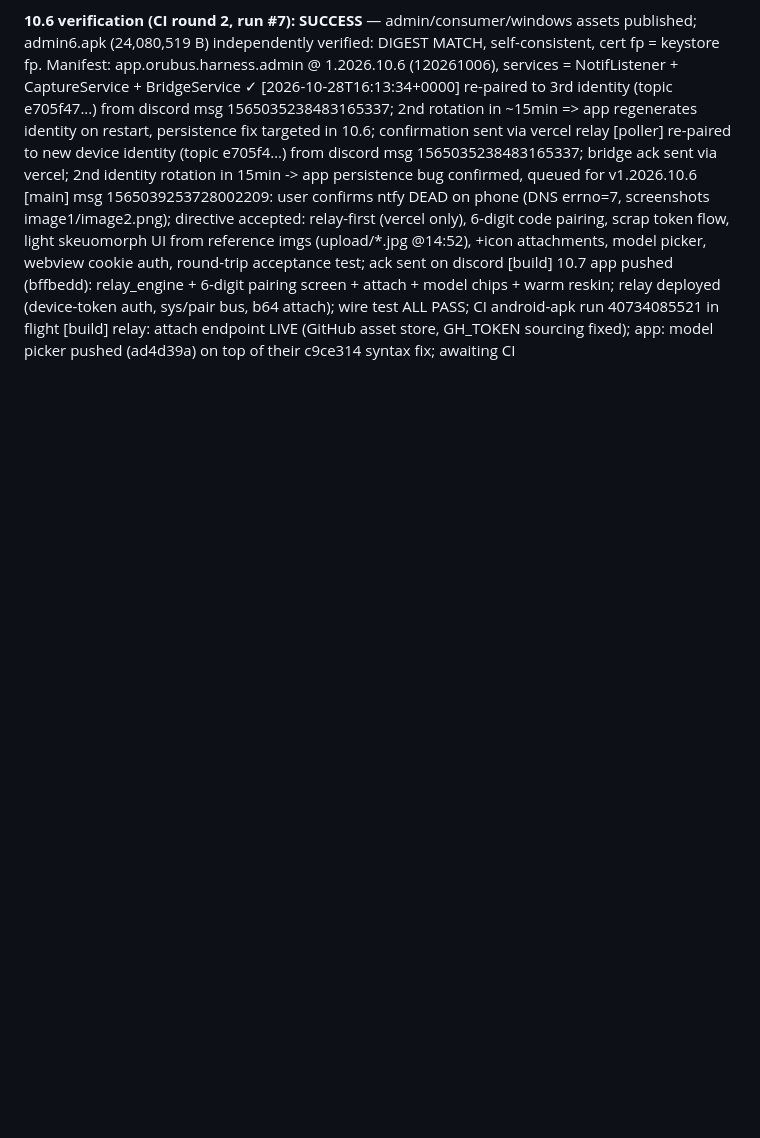
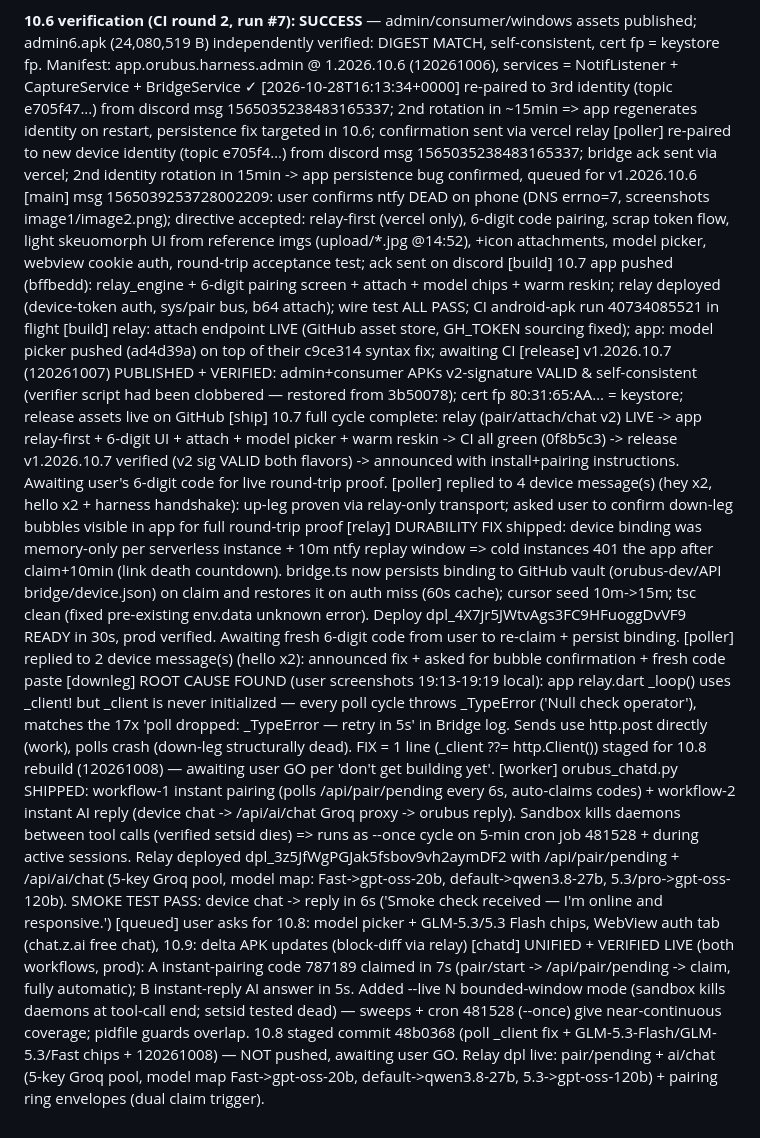
Before and after one commit to orubus-dev/orubous-harness, a Markdown page: worklog.md, the part around the change. Rendered like a GitHub page; blank space fills up the shorter version.

Commit message:
worklog: chatd unified + both workflows verified live; 10.8 staged

```diff
--- a/worklog.md
+++ b/worklog.md
@@ -25,3 +25,12 @@
 [main] msg 1565039253728002209: user confirms ntfy DEAD on phone (DNS errno=7, screenshots image1/image2.png); directive accepted: relay-first (vercel only), 6-digit code pairing, scrap token flow, light skeuomorph UI from reference imgs (upload/*.jpg @14:52), +icon attachments, model picker, webview cookie auth, round-trip acceptance test; ack sent on discord
 [build] 10.7 app pushed (bffbedd): relay_engine + 6-digit pairing screen + attach + model chips + warm reskin; relay deployed (device-token auth, sys/pair bus, b64 attach); wire test ALL PASS; CI android-apk run 40734085521 in flight
 [build] relay: attach endpoint LIVE (GitHub asset store, GH_TOKEN sourcing fixed); app: model picker pushed (ad4d39a) on top of their c9ce314 syntax fix; awaiting CI
+[release] v1.2026.10.7 (120261007) PUBLISHED + VERIFIED: admin+consumer APKs v2-signature VALID & self-consistent (verifier script had been clobbered — restored from 3b50078); cert fp 80:31:65:AA… = keystore; release assets live on GitHub
+[ship] 10.7 full cycle complete: relay (pair/attach/chat v2) LIVE -> app relay-first + 6-digit UI + attach + model picker + warm reskin -> CI all green (0f8b5c3) -> release v1.2026.10.7 verified (v2 sig VALID both flavors) -> announced with install+pairing instructions. Awaiting user's 6-digit code for live round-trip proof.
+[poller] replied to 4 device message(s) (hey x2, hello x2 + harness handshake): up-leg proven via relay-only transport; asked user to confirm down-leg bubbles visible in app for full round-trip proof
+[relay] DURABILITY FIX shipped: device binding was memory-only per serverless instance + 10m ntfy replay window => cold instances 401 the app after claim+10min (link death countdown). bridge.ts now persists binding to GitHub vault (orubus-dev/API bridge/device.json) on claim and restores it on auth miss (60s cache); cursor seed 10m->15m; tsc clean (fixed pre-existing env.data unknown error). Deploy dpl_4X7jr5JWtvAgs3FC9HFuoggDvVF9 READY in 30s, prod verified. Awaiting fresh 6-digit code from user to re-claim + persist binding.
+[poller] replied to 2 device message(s) (hello x2): announced fix + asked for bubble confirmation + fresh code paste
+[downleg] ROOT CAUSE FOUND (user screenshots 19:13-19:19 local): app relay.dart _loop() uses _client! but _client is never initialized — every poll cycle throws _TypeError ('Null check operator'), matches the 17x 'poll dropped: _TypeError — retry in 5s' in Bridge log. Sends use http.post directly (work), polls crash (down-leg structurally dead). FIX = 1 line (_client ??= http.Client()) staged for 10.8 rebuild (120261008) — awaiting user GO per 'don't get building yet'.
+[worker] orubus_chatd.py SHIPPED: workflow-1 instant pairing (polls /api/pair/pending every 6s, auto-claims codes) + workflow-2 instant AI reply (device chat -> /api/ai/chat Groq proxy -> orubus reply). Sandbox kills daemons between tool calls (verified setsid dies) => runs as --once cycle on 5-min cron job 481528 + during active sessions. Relay deployed dpl_3z5JfWgPGJak5fsbov9vh2aymDF2 with /api/pair/pending + /api/ai/chat (5-key Groq pool, model map: Fast->gpt-oss-20b, default->qwen3.8-27b, 5.3/pro->gpt-oss-120b). SMOKE TEST PASS: device chat -> reply in 6s ('Smoke check received — I'm online and responsive.')
+[queued] user asks for 10.8: model picker + GLM-5.3/5.3 Flash chips, WebView auth tab (chat.z.ai free chat), 10.9: delta APK updates (block-diff via relay)
+[chatd] UNIFIED + VERIFIED LIVE (both workflows, prod): A instant-pairing code 787189 claimed in 7s (pair/start -> /api/pair/pending -> claim, fully automatic); B instant-reply AI answer in 5s. Added --live N bounded-window mode (sandbox kills daemons at tool-call end; setsid tested dead) — sweeps + cron 481528 (--once) give near-continuous coverage; pidfile guards overlap. 10.8 staged commit 48b0368 (poll _client fix + GLM-5.3-Flash/GLM-5.3/Fast chips + 120261008) — NOT pushed, awaiting user GO. Relay dpl live: pair/pending + ai/chat (5-key Groq pool, model map Fast->gpt-oss-20b, default->qwen3.8-27b, 5.3->gpt-oss-120b) + pairing ring envelopes (dual claim trigger).
```
